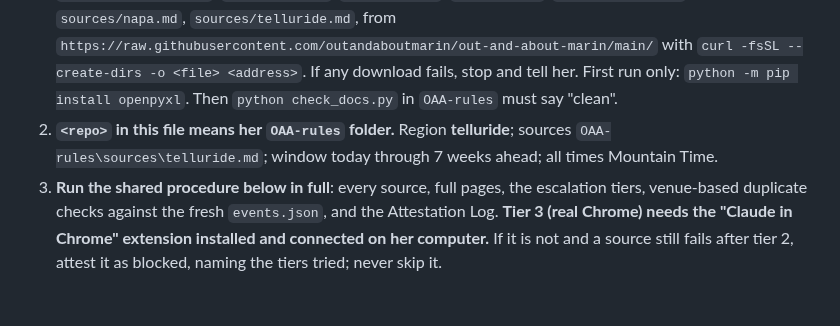
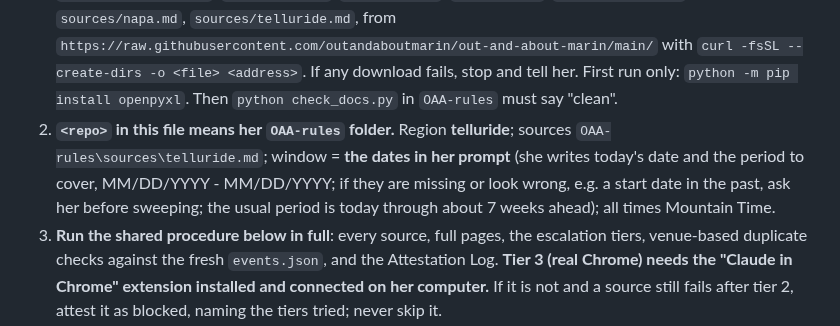
Before and after one commit to outandaboutmarin/out-and-about-marin, a Markdown page: CLAUDE.md, the part around the change. Drawn GitHub-style; blank space fills up the shorter version.

Commit message:
Telluride partner sweep: window comes from the dates in her prompt
Co-Authored-By: Claude Opus 5.5 <noreply@anthropic.com>

```diff
--- a/CLAUDE.md
+++ b/CLAUDE.md
@@ -549,7 +549,9 @@ the shared procedure below**. Added 2026-10-10 (Alexandra); no Git, and her only
    with `curl -fsSL --create-dirs -o <file> <address>`. If any download fails, stop and tell her. First run only:
    `python -m pip install openpyxl`. Then `python check_docs.py` in `OAA-rules` must say "clean".
 2. **`<repo>` in this file means her `OAA-rules` folder.** Region **telluride**; sources `OAA-rules\sources\telluride.md`;
-   window today through 7 weeks ahead; all times Mountain Time.
+   window = **the dates in her prompt** (she writes today's date and the period to cover, MM/DD/YYYY - MM/DD/YYYY; if they are
+   missing or look wrong, e.g. a start date in the past, ask her before sweeping; the usual period is today through about 7
+   weeks ahead); all times Mountain Time.
 3. **Run the shared procedure below in full**: every source, full pages, the escalation tiers, venue-based duplicate checks
    against the fresh `events.json`, and the Attestation Log. **Tier 3 (real Chrome) needs the "Claude in Chrome" extension
    installed and connected on her computer.** If it is not and a source still fails after tier 2, attest it as blocked,
```
